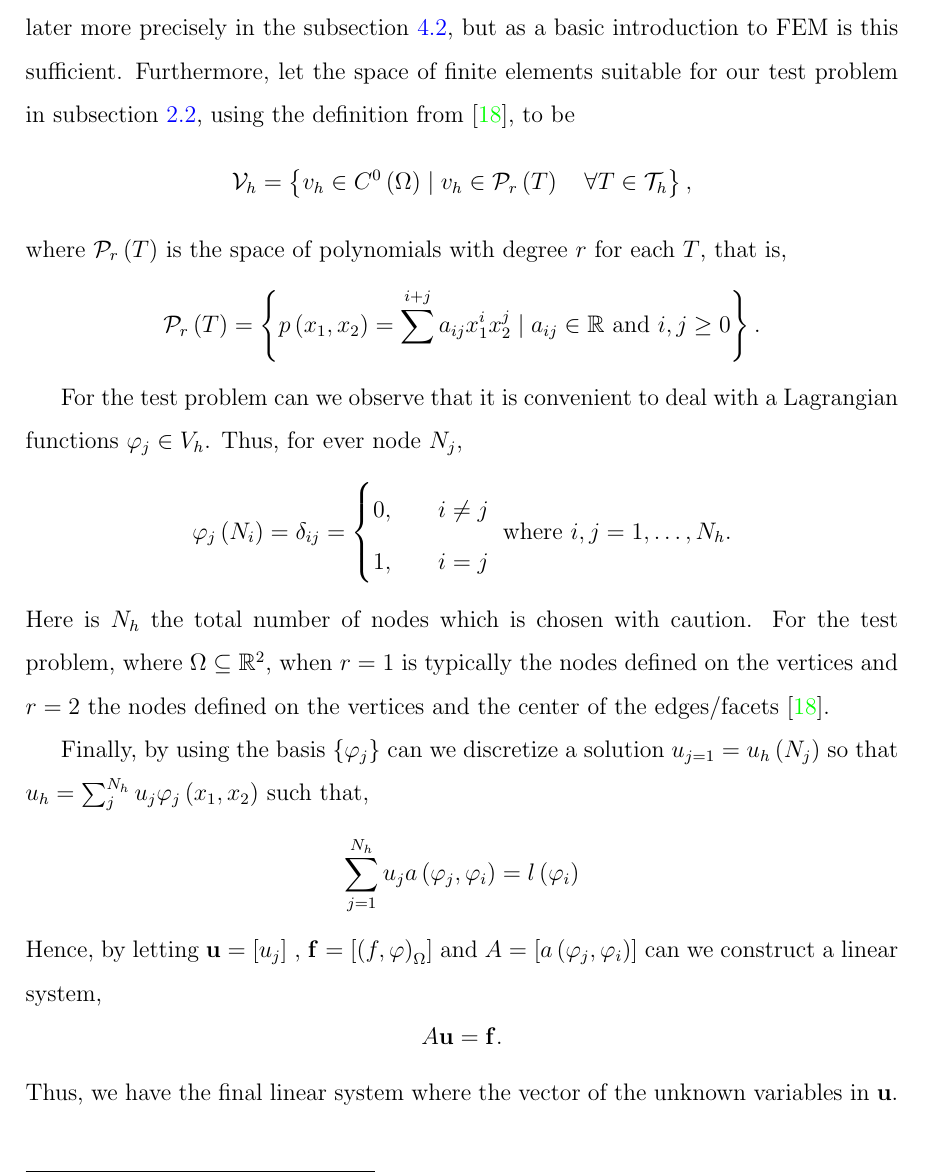
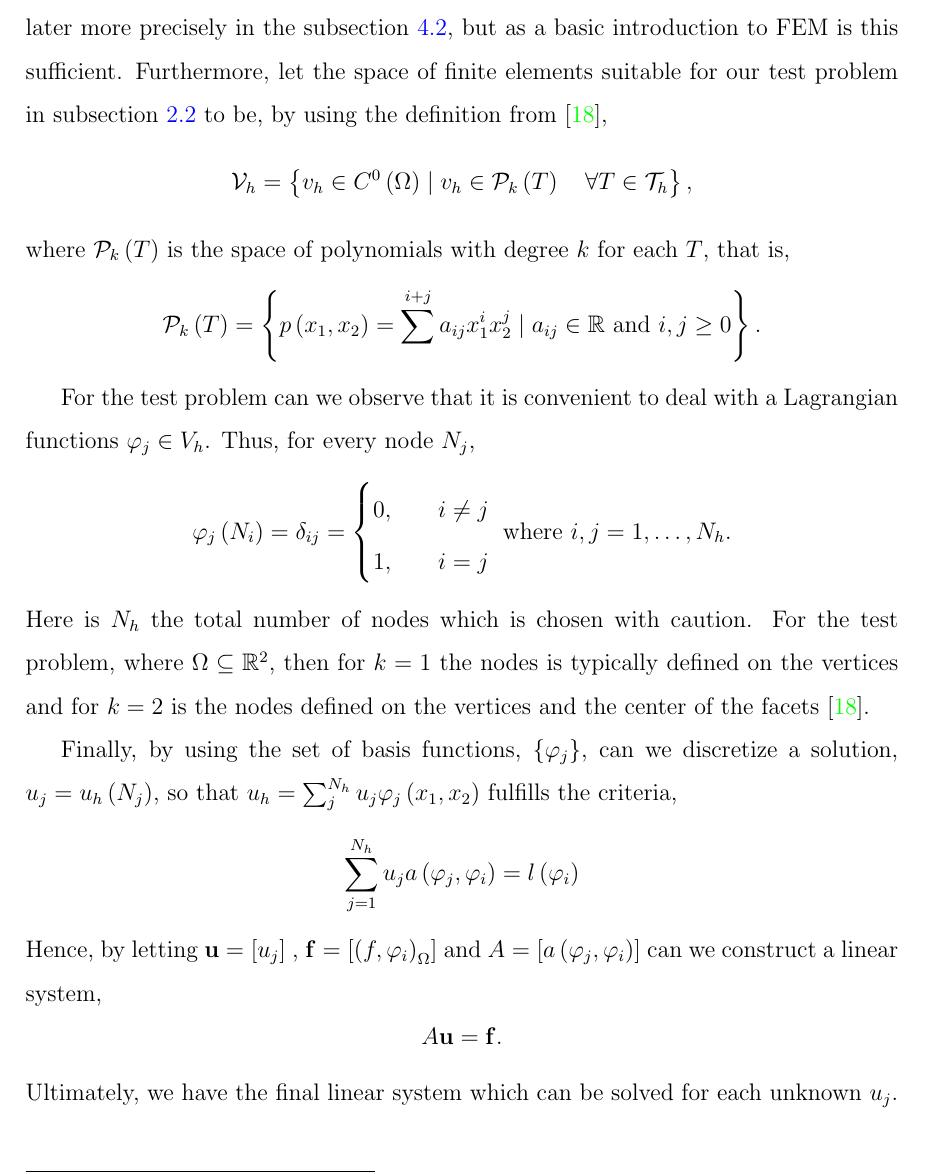
Before and after one commit to isakhammer/master_thesis, a LaTeX document (latex/main.tex, which reads latex/introduction.tex): part of page 8 of 33, cut so that both start at the same text. Compiled offline with pdfLaTeX.

Commit message:
Finished introduction

```diff
--- a/latex/introduction.tex
+++ b/latex/introduction.tex
@@ -202,28 +202,30 @@ The idea of a conformal FEM method is to approximate a solution space, $\mathcal
 \]
 For convenience, we will generally use the notation $\Omega  = \Omega  _{h}$ \footnote{Some measure theorists  might be upset for this informality.}. We also denote the parameter $h$ as the diameter of the triangle $T$, i.e., $h_{T} = diam(T)$. Anyhow, this is later more precisely in the subsection
 \ref{sub:computational_domain}, but as a basic introduction to FEM is this sufficient.
-Furthermore, let the space of finite elements suitable for our test problem in subsection \ref{sub:weak_formulation}, using the definition from \cite{quartdiff}, to be
+Furthermore, let the space of finite elements suitable for our test problem in subsection \ref{sub:weak_formulation} to be, by using the definition from \cite{quartdiff},
 \[
-\mathcal{V} _{h} = \left\{ v_{h} \in C^{0}\left( \Omega  \right)  \mid  v_{h} \in \mathcal{P} _{r}\left( T \right)  \quad \forall T \in \mathcal{T} _{h}  \right\},
+\mathcal{V} _{h} = \left\{ v_{h} \in C^{0}\left( \Omega  \right)  \mid  v_{h} \in \mathcal{P} _{k}\left( T \right)  \quad \forall T \in \mathcal{T} _{h}  \right\},
 \]
-where $\mathcal{P } _{r}\left( T \right) $ is the space of polynomials with degree $r$ for each $T$, that is,
+where $\mathcal{P } _{k}\left( T \right) $ is the space of polynomials with degree $k$ for each $T$, that is,
 \[
-\mathcal{P} _{r}\left( T \right)  = \left\{ p\left( x_{1}, x_{2} \right) = \sum_{}^{i + j}  a_{ij} x^{i}_{1} x^{j}_{2}  \mid  a_{ij} \in \mathbb{R}  \text{ and } i,j \ge  0   \right\}.
+\mathcal{P} _{k}\left( T \right)  = \left\{ p\left( x_{1}, x_{2} \right) = \sum_{}^{i + j}  a_{ij} x^{i}_{1} x^{j}_{2}  \mid  a_{ij} \in \mathbb{R}  \text{ and } i,j \ge  0   \right\}.
 \]
 
-For the test problem can we observe that it is convenient to deal with a Lagrangian functions $\varphi _{j} \in V_{h}$. Thus, for ever node $N_{j}$, \[
+For the test problem can we observe that it is convenient to deal with a Lagrangian functions $\varphi _{j} \in V_{h}$. Thus, for every node $N_{j}$, \[
 \varphi _{j}\left( N_{i} \right)  = \delta _{ij} = \begin{cases}
     0, \quad & i \neq j \\
     1,\quad & i=j
 \end{cases}
 \text{ where } i,j = 1,\ldots, N_{h}.
 \]
-Here is $N_{h}$  the total number of nodes which is chosen with caution. For the test problem, where $\Omega \subseteq \mathbb{R} ^{2} $, when $r=1$ is typically the nodes defined on the vertices and $ r=2 $ the nodes defined on the vertices and the center of the edges/facets \cite{quartdiff}.
+Here is $N_{h}$  the total number of nodes which is chosen with caution. For the test problem, where $\Omega \subseteq \mathbb{R} ^{2} $, then for $k=1$ the nodes is typically defined on the vertices and for $ k=2 $ is the nodes defined on the
+vertices and the center of the facets \cite{quartdiff}.
 
-Finally, by using the basis $\left\{ \varphi _{j} \right\} $ can we discretize a solution $u_{j=1} = u_{h}\left( N_{j} \right) $ so that $u_{h} = \sum_{j}^{N_{h}} u_{j} \varphi _{j}\left( x_{1},x_{2} \right)  $ such that, \[
+Finally, by using the set of basis functions, $\left\{ \varphi _{j} \right\} $, can we discretize a solution, $u_{j} = u_{h}\left( N_{j} \right) $, so that $u_{h} = \sum_{j}^{N_{h}} u_{j} \varphi _{j}\left( x_{1},x_{2} \right)  $ fulfills the
+criteria, \[
 \sum_{j = 1}^{N_{h}} u_{j} a\left( \varphi _{j}, \varphi _{i} \right)  = l\left( \varphi _{i} \right)
 \]
-Hence, by letting $\mathbf{u} = \left[ u_{j} \right] $ , $\mathbf{f} = \left[ \left( f, \varphi  \right) _{\Omega } \right] $  and $A = \left[ a\left( \varphi _{j}, \varphi _{i} \right)  \right] $ can we construct a linear system, \[
+Hence, by letting $\mathbf{u} = \left[ u_{j} \right] $ , $\mathbf{f} = \left[ \left( f, \varphi _{i}  \right) _{\Omega } \right] $  and $A = \left[ a\left( \varphi _{j}, \varphi _{i} \right)  \right] $ can we construct a linear system, \[
 A \mathbf{u} =\mathbf{f}.
 \]
-Thus, we have the final linear system where the vector of the unknown variables in $\mathbf{u}$.
+Ultimately, we have the final linear system which can be solved for each unknown $u_{j}$.
```
Also changed, not shown: latex/introduction.tex (4 more changed lines).
